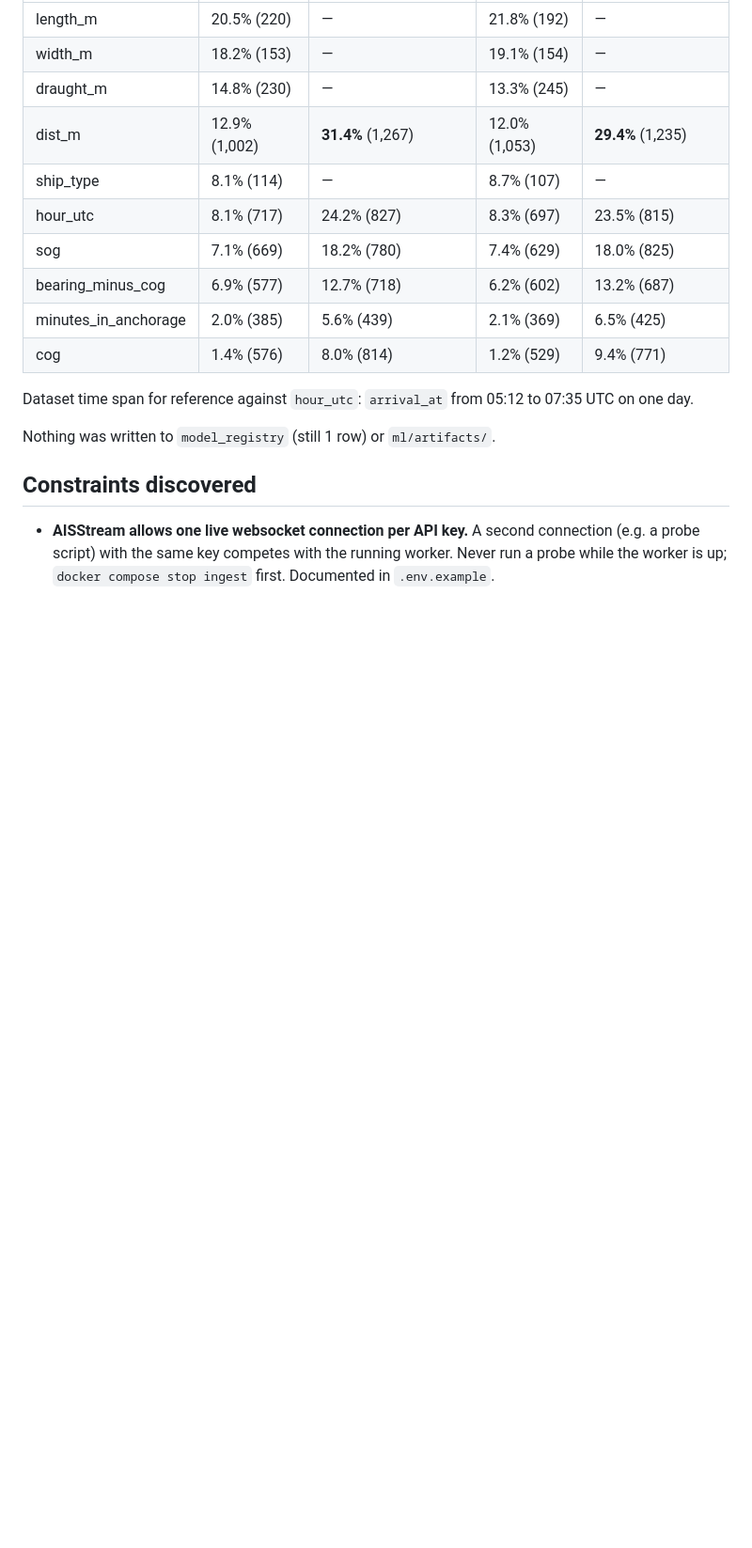
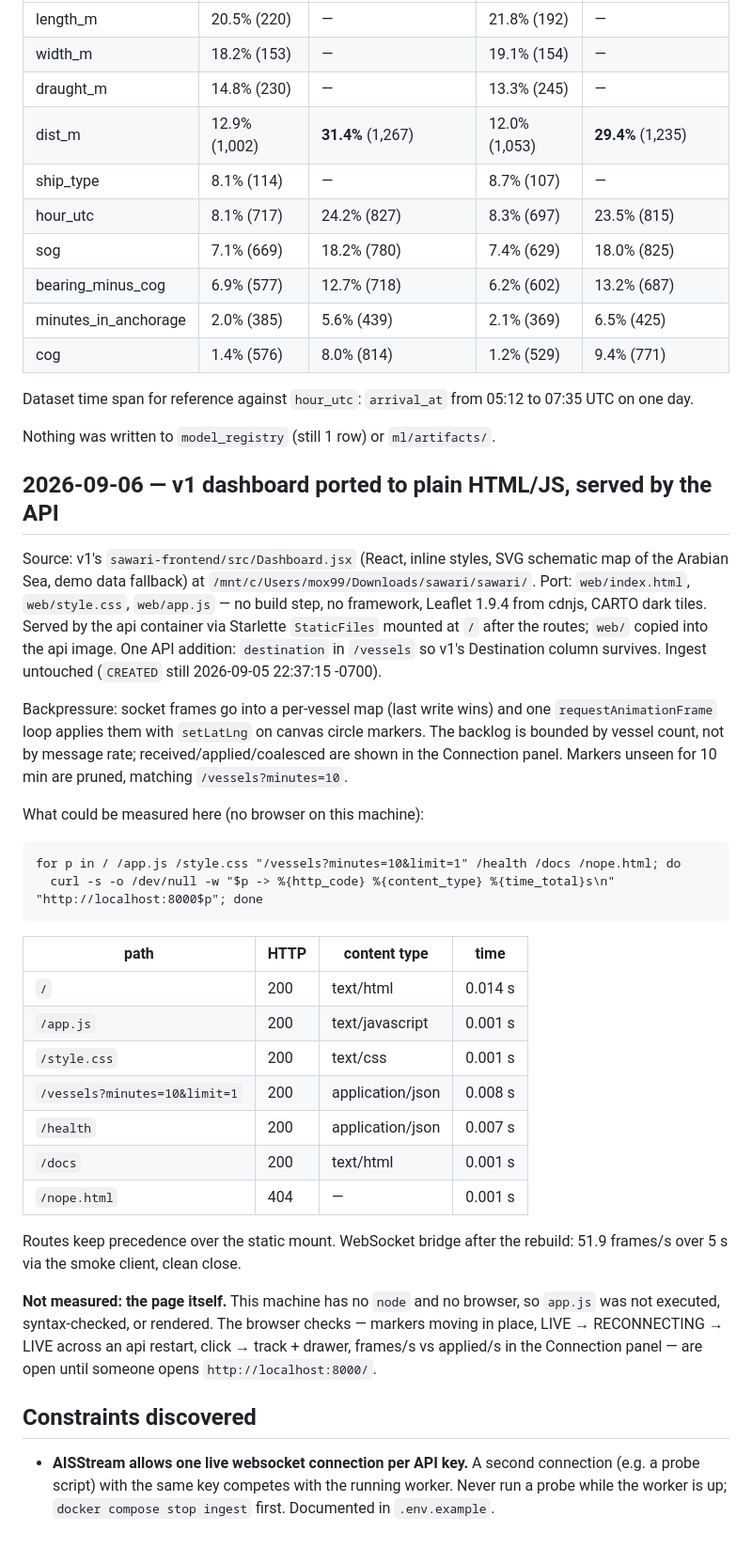
Before and after one commit to mzo111/sawari, a Markdown page: PROGRESS.md, the part around the change. Shown at 94% size. Drawn GitHub-style; blank space fills up the shorter version.

Commit message:
PROGRESS.md: dashboard port - what was measured and what was not

````diff
--- a/PROGRESS.md
+++ b/PROGRESS.md
@@ -689,6 +689,52 @@ Dataset time span for reference against `hour_utc`: `arrival_at` from
 
 Nothing was written to `model_registry` (still 1 row) or `ml/artifacts/`.
 
+## 2026-09-06 — v1 dashboard ported to plain HTML/JS, served by the API
+
+Source: v1's `sawari-frontend/src/Dashboard.jsx` (React, inline styles,
+SVG schematic map of the Arabian Sea, demo data fallback) at
+`/mnt/c/Users/mox99/Downloads/sawari/sawari/`. Port: `web/index.html`,
+`web/style.css`, `web/app.js` — no build step, no framework, Leaflet
+1.9.4 from cdnjs, CARTO dark tiles. Served by the api container via
+Starlette `StaticFiles` mounted at `/` after the routes; `web/` copied
+into the api image. One API addition: `destination` in `/vessels` so
+v1's Destination column survives. Ingest untouched (`CREATED` still
+2026-09-05 22:37:15 -0700).
+
+Backpressure: socket frames go into a per-vessel map (last write wins)
+and one `requestAnimationFrame` loop applies them with `setLatLng` on
+canvas circle markers. The backlog is bounded by vessel count, not by
+message rate; received/applied/coalesced are shown in the Connection
+panel. Markers unseen for 10 min are pruned, matching
+`/vessels?minutes=10`.
+
+What could be measured here (no browser on this machine):
+
+```
+for p in / /app.js /style.css "/vessels?minutes=10&limit=1" /health /docs /nope.html; do
+  curl -s -o /dev/null -w "$p -> %{http_code} %{content_type} %{time_total}s\n" "http://localhost:8000$p"; done
+```
+
+| path | HTTP | content type | time |
+|---|---|---|---|
+| `/` | 200 | text/html | 0.014 s |
+| `/app.js` | 200 | text/javascript | 0.001 s |
+| `/style.css` | 200 | text/css | 0.001 s |
+| `/vessels?minutes=10&limit=1` | 200 | application/json | 0.008 s |
+| `/health` | 200 | application/json | 0.007 s |
+| `/docs` | 200 | text/html | 0.001 s |
+| `/nope.html` | 404 | — | 0.001 s |
+
+Routes keep precedence over the static mount. WebSocket bridge after
+the rebuild: 51.9 frames/s over 5 s via the smoke client, clean close.
+
+**Not measured: the page itself.** This machine has no `node` and no
+browser, so `app.js` was not executed, syntax-checked, or rendered. The
+browser checks — markers moving in place, LIVE → RECONNECTING → LIVE
+across an api restart, click → track + drawer, frames/s vs applied/s in
+the Connection panel — are open until someone opens
+`http://localhost:8000/`.
+
 ## Constraints discovered
 
 - **AISStream allows one live websocket connection per API key.** A second
````
